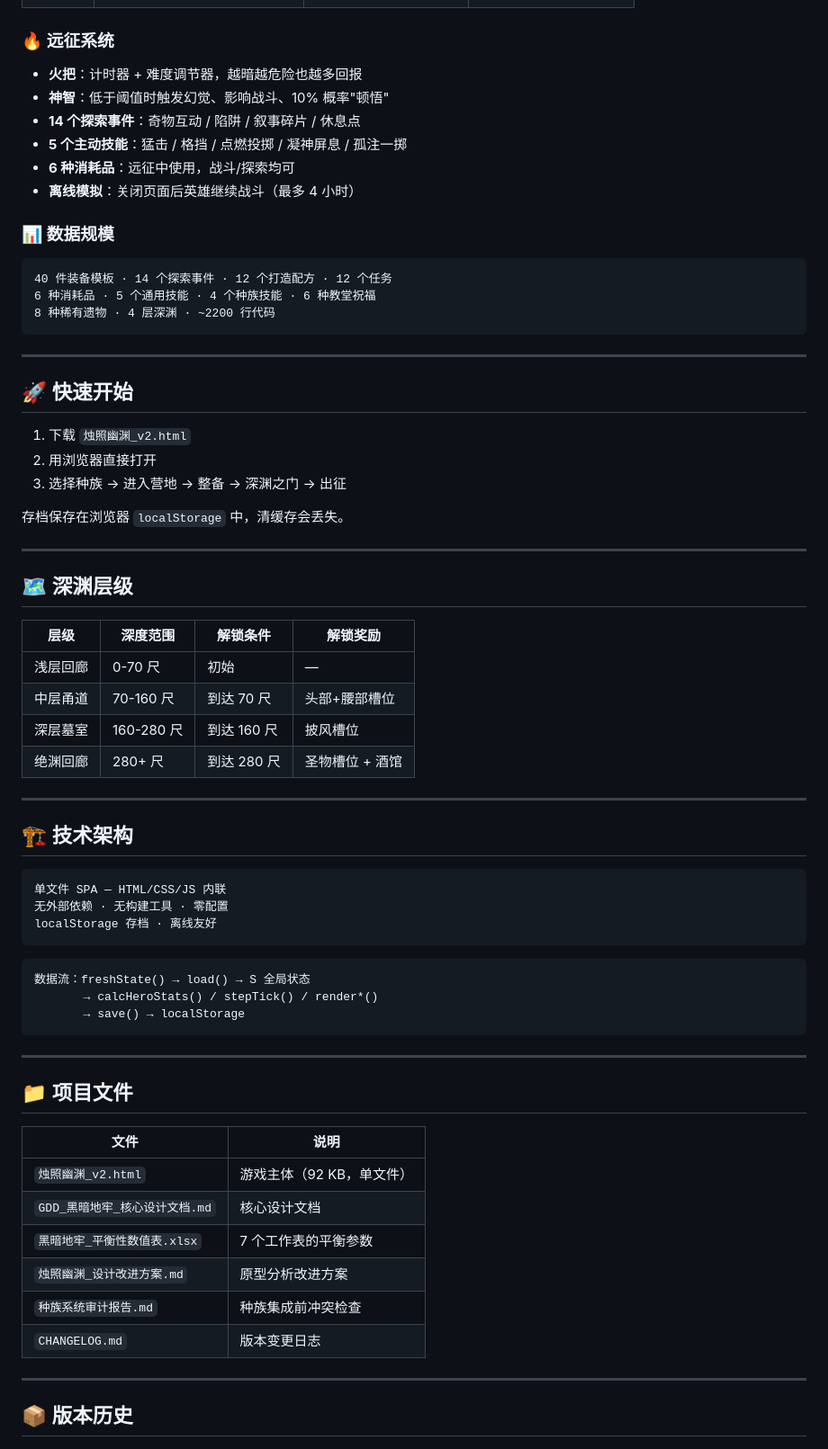
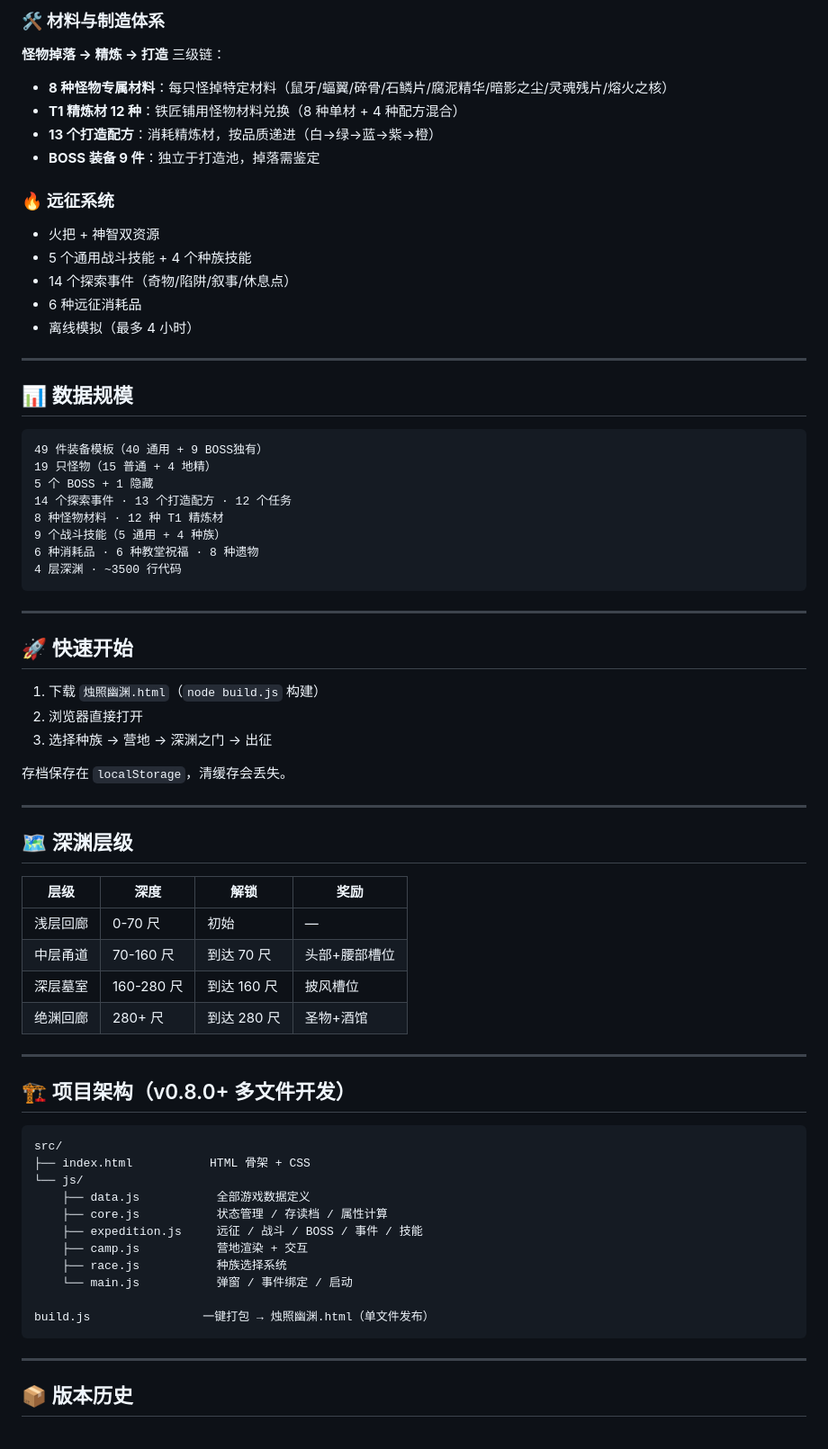
Before and after one commit to pokemonfan88/Dungeon-Crawler, a Markdown page: README.md, the part around one of its changes. Shown at 90% size. Rendered like a GitHub page.

Commit message:
docs: 更新 README 至 v0.9.0 — 完整功能列表+怪物池+材料体系+项目架构

````diff
--- a/README.md
+++ b/README.md
@@ -41,70 +71,73 @@
+### 🛠️ 材料与制造体系
+
+**怪物掉落 → 精炼 → 打造** 三级链：
+
+- **8 种怪物专属材料**：每只怪掉特定材料（鼠牙/蝠翼/碎骨/石鳞片/腐泥精华/暗影之尘/灵魂残片/熔火之核）
+- **T1 精炼材 12 种**：铁匠铺用怪物材料兑换（8 种单材 + 4 种配方混合）
+- **13 个打造配方**：消耗精炼材，按品质递进（白→绿→蓝→紫→橙）
+- **BOSS 装备 9 件**：独立于打造池，掉落需鉴定
 
 ### 🔥 远征系统
 
-- **火把**：计时器 + 难度调节器，越暗越危险也越多回报
-- **神智**：低于阈值时触发幻觉、影响战斗、10% 概率"顿悟"
-- **14 个探索事件**：奇物互动 / 陷阱 / 叙事碎片 / 休息点
-- **5 个主动技能**：猛击 / 格挡 / 点燃投掷 / 凝神屏息 / 孤注一掷
-- **6 种消耗品**：远征中使用，战斗/探索均可
-- **离线模拟**：关闭页面后英雄继续战斗（最多 4 小时）
+- 火把 + 神智双资源
+- 5 个通用战斗技能 + 4 个种族技能
+- 14 个探索事件（奇物/陷阱/叙事/休息点）
+- 6 种远征消耗品
+- 离线模拟（最多 4 小时）
 
-### 📊 数据规模
+---
+
+## 📊 数据规模
 
 ```
-40 件装备模板 · 14 个探索事件 · 12 个打造配方 · 12 个任务
-6 种消耗品 · 5 个通用技能 · 4 个种族技能 · 6 种教堂祝福
-8 种稀有遗物 · 4 层深渊 · ~2200 行代码
+49 件装备模板（40 通用 + 9 BOSS独有）
+19 只怪物（15 普通 + 4 地精）
+5 个 BOSS + 1 隐藏
+14 个探索事件 · 13 个打造配方 · 12 个任务
+8 种怪物材料 · 12 种 T1 精炼材
+9 个战斗技能（5 通用 + 4 种族）
+6 种消耗品 · 6 种教堂祝福 · 8 种遗物
+4 层深渊 · ~3500 行代码
 ```
 
 ---
 
 ## 🚀 快速开始
 
-1. 下载 `烛照幽渊_v2.html`
-2. 用浏览器直接打开
-3. 选择种族 → 进入营地 → 整备 → 深渊之门 → 出征
+1. 下载 `烛照幽渊.html`（`node build.js` 构建）
+2. 浏览器直接打开
+3. 选择种族 → 营地 → 深渊之门 → 出征
 
-存档保存在浏览器 `localStorage` 中，清缓存会丢失。
+存档保存在 `localStorage`，清缓存会丢失。
 
 ---
 
 ## 🗺️ 深渊层级
 
-| 层级 | 深度范围 | 解锁条件 | 解锁奖励 |
-|------|----------|----------|----------|
+| 层级 | 深度 | 解锁 | 奖励 |
+|------|------|------|------|
 | 浅层回廊 | 0-70 尺 | 初始 | — |
 | 中层甬道 | 70-160 尺 | 到达 70 尺 | 头部+腰部槽位 |
 | 深层墓室 | 160-280 尺 | 到达 160 尺 | 披风槽位 |
-| 绝渊回廊 | 280+ 尺 | 到达 280 尺 | 圣物槽位 + 酒馆 |
+| 绝渊回廊 | 280+ 尺 | 到达 280 尺 | 圣物+酒馆 |
 
 ---
 
-## 🏗️ 技术架构
+## 🏗️ 项目架构（v0.8.0+ 多文件开发）
 
 ```
-单文件 SPA — HTML/CSS/JS 内联
-无外部依赖 · 无构建工具 · 零配置
-localStorage 存档 · 离线友好
+src/
+├── index.html           HTML 骨架 + CSS
+└── js/
+    ├── data.js           全部游戏数据定义
+    ├── core.js           状态管理 / 存读档 / 属性计算
+    ├── expedition.js     远征 / 战斗 / BOSS / 事件 / 技能
+    ├── camp.js           营地渲染 + 交互
+    ├── race.js           种族选择系统
+    └── main.js           弹窗 / 事件绑定 / 启动
+
+build.js                一键打包 → 烛照幽渊.html（单文件发布）
 ```
-
-```
-数据流：freshState() → load() → S 全局状态
-       → calcHeroStats() / stepTick() / render*()
-       → save() → localStorage
-```
-
----
-
-## 📁 项目文件
-
-| 文件 | 说明 |
-|------|------|
-| `烛照幽渊_v2.html` | 游戏主体（92 KB，单文件） |
-| `GDD_黑暗地牢_核心设计文档.md` | 核心设计文档 |
-| `黑暗地牢_平衡性数值表.xlsx` | 7 个工作表的平衡参数 |
-| `烛照幽渊_设计改进方案.md` | 原型分析改进方案 |
-| `种族系统审计报告.md` | 种族集成前冲突检查 |
-| `CHANGELOG.md` | 版本变更日志 |
 
 ---
 
````
Also changed, not shown: other parts of README.md (+83 -31 lines).
